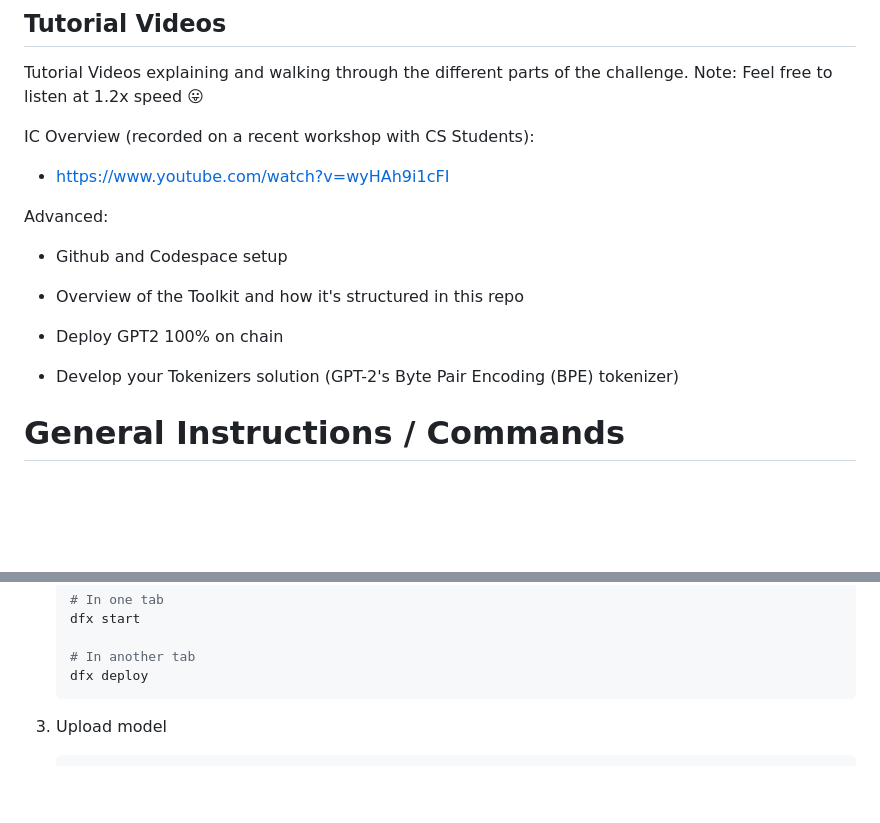
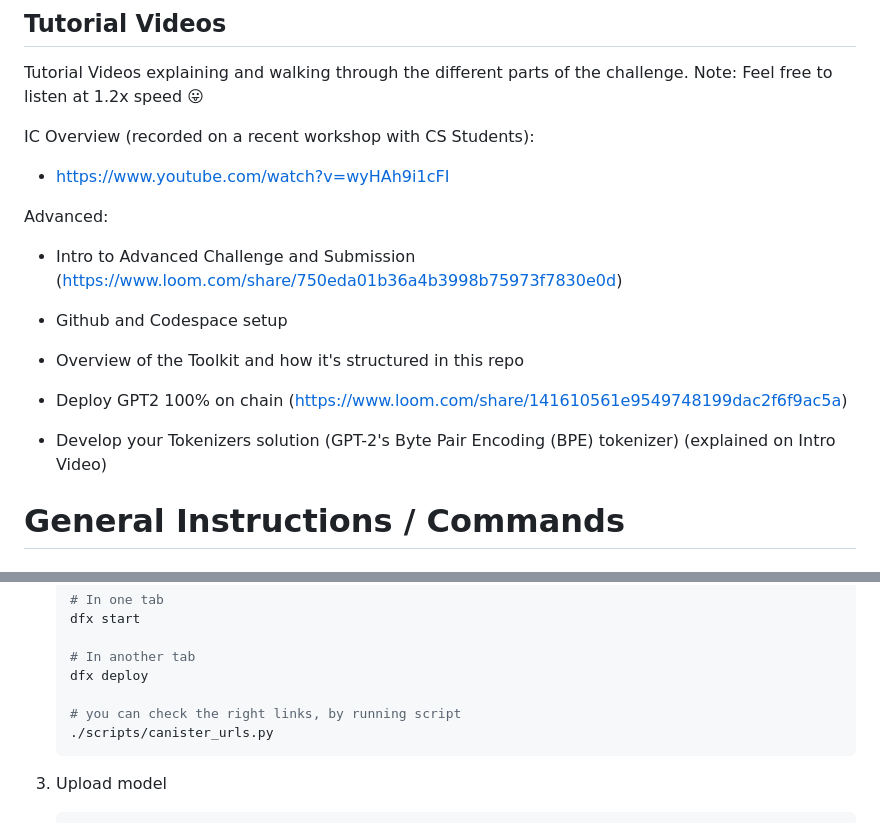
Before and after one commit to lmangall/GPT2-onchain-IC, a Markdown page: README.md, 2 parts joined by grey strips. Rendered like a GitHub page; blank space fills up the shorter version.

Commit message:
added video

````diff
--- a/README.md
+++ b/README.md
@@ -41,11 +41,13 @@ IC Overview (recorded on a recent workshop with CS Students):
 
 Advanced:
 
+- Intro to Advanced Challenge and Submission (https://www.loom.com/share/750eda01b36a4b3998b75973f7830e0d)
+
 - Github and Codespace setup
 - Overview of the Toolkit and how it's structured in this repo
+- Deploy GPT2 100% on chain (https://www.loom.com/share/141610561e9549748199dac2f6f9ac5a)
 
-- Deploy GPT2 100% on chain
-- Develop your Tokenizers solution (GPT-2's Byte Pair Encoding (BPE) tokenizer)
+- Develop your Tokenizers solution (GPT-2's Byte Pair Encoding (BPE) tokenizer) (explained on Intro Video)
 
 # General Instructions / Commands
 
@@ -123,6 +125,9 @@ First, ensure you have Rust installed. We will then set the default toolchain to
 
    # In another tab
    dfx deploy
+
+   # you can check the right links, by running script
+   ./scripts/canister_urls.py
    ```
 
 3. Upload model
````
